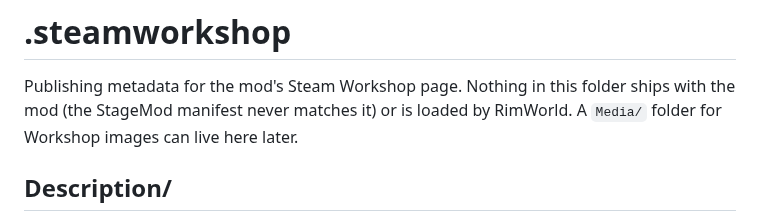
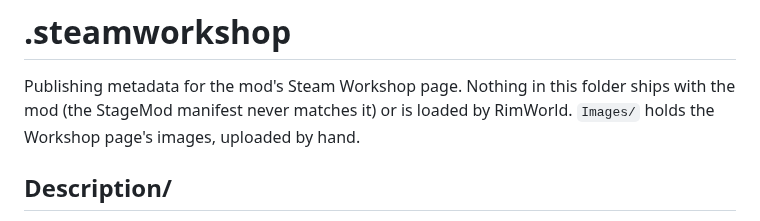
Before and after one commit to sam-hunt/MedicWarcasket, a Markdown page: .steamworkshop/README.md, the part around the change. GitHub-like rendering.

```diff
--- a/.steamworkshop/README.md
+++ b/.steamworkshop/README.md
@@ -2,7 +2,7 @@
 
 Publishing metadata for the mod's Steam Workshop page. Nothing in this folder
 ships with the mod (the StageMod manifest never matches it) or is loaded by
-RimWorld. A `Media/` folder for Workshop images can live here later.
+RimWorld. `Images/` holds the Workshop page's images, uploaded by hand.
 
 ## Description/
 
```
Also changed, not shown: TODOs.md (+4 -13 lines), About/Preview.png, 1 other file.
